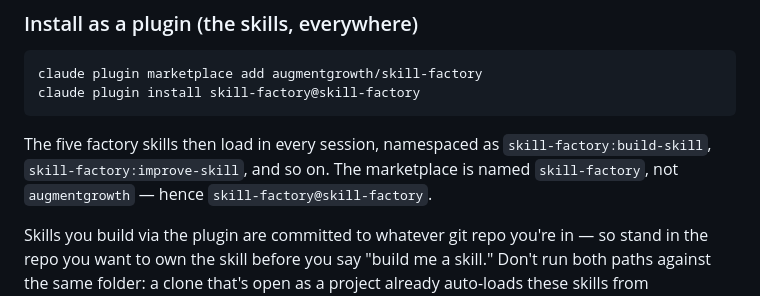
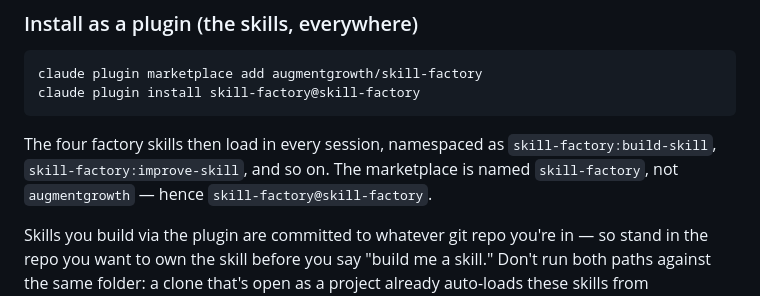
Before and after one commit to augmentgrowth/skill-factory, a Markdown page: README.md, the part around the change. GitHub-like rendering.

Commit message:
docs: four factory skills, not five (content-repurposer moved to demos)
Co-Authored-By: Claude Fable 5 <noreply@anthropic.com>

````diff
--- a/README.md
+++ b/README.md
@@ -41,7 +41,7 @@ claude plugin marketplace add augmentgrowth/skill-factory
 claude plugin install skill-factory@skill-factory
 ```
 
-The five factory skills then load in every session, namespaced as `skill-factory:build-skill`, `skill-factory:improve-skill`, and so on. The marketplace is named `skill-factory`, not `augmentgrowth` — hence `skill-factory@skill-factory`.
+The four factory skills then load in every session, namespaced as `skill-factory:build-skill`, `skill-factory:improve-skill`, and so on. The marketplace is named `skill-factory`, not `augmentgrowth` — hence `skill-factory@skill-factory`.
 
 Skills you build via the plugin are committed to whatever git repo you're in — so stand in the repo you want to own the skill before you say "build me a skill." Don't run both paths against the same folder: a clone that's open as a project already auto-loads these skills from `.claude/skills/`, and installing the plugin on top registers a second, namespaced copy of each.
 
````
